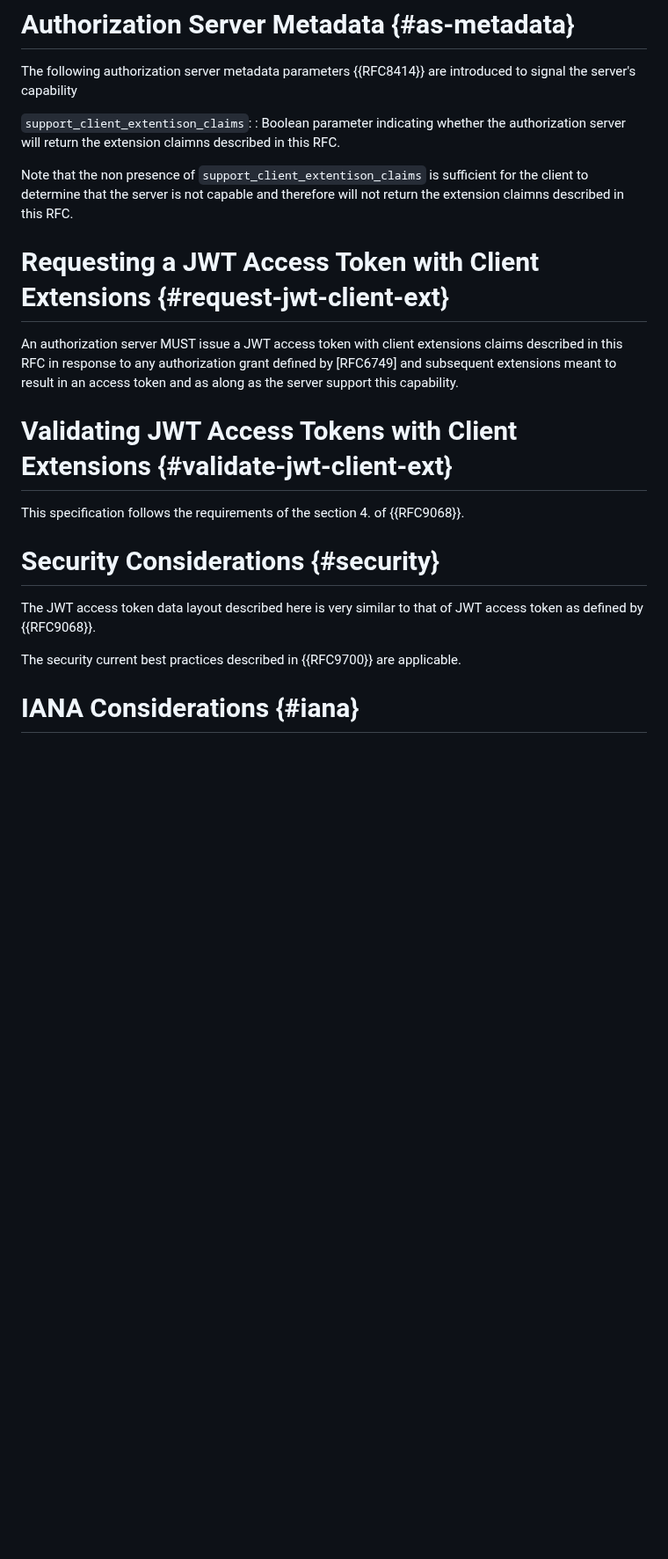
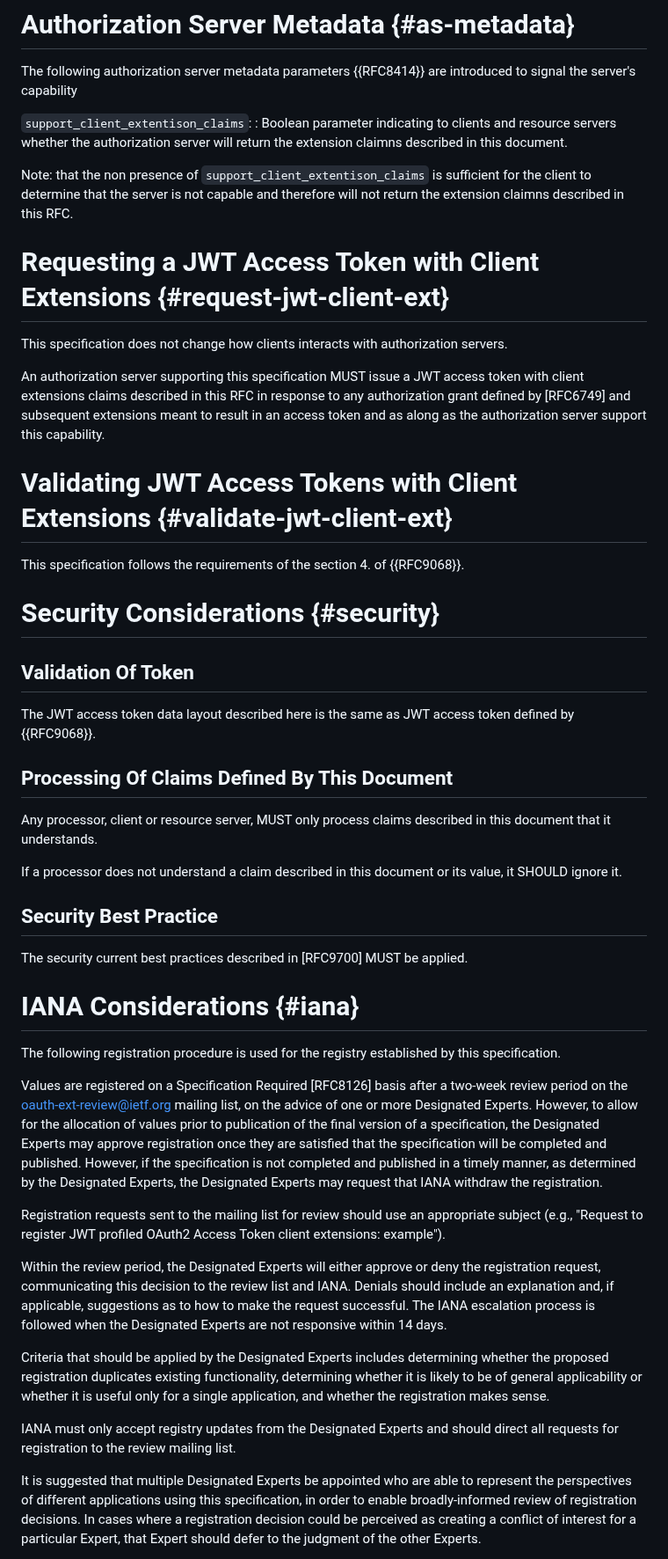
Before and after one commit to identitymonk/draft-lombardo-oauth-client-extension-claims, a Markdown page: draft-lombardo-oauth-client-extension-claims.md, the part around one of its changes. Shown at 88% size. Drawn GitHub-style; blank space fills up the shorter version.

Commit message:
integrated elements from issues

```diff
--- a/draft-lombardo-oauth-client-extension-claims.md
+++ b/draft-lombardo-oauth-client-extension-claims.md
@@ -140,13 +166,15 @@ The claims listed in this section MAY be issued and reflect the types and streng
 The following authorization server metadata parameters {{RFC8414}} are introduced to signal the server's capability
 
 `support_client_extentison_claims`:
-: Boolean parameter indicating whether the authorization server will return the extension claimns described in this RFC.
+: Boolean parameter indicating to clients and resource servers whether the authorization server will return the extension claimns described in this document.
 
-Note that the non presence of `support_client_extentison_claims` is sufficient for the client to determine that the server is not capable and therefore will not return the extension claimns described in this RFC.
+Note: that the non presence of `support_client_extentison_claims` is sufficient for the client to determine that the server is not capable and therefore will not return the extension claimns described in this RFC.
 
 # Requesting a JWT Access Token with Client Extensions {#request-jwt-client-ext}
 
-An authorization server MUST issue a JWT access token with client extensions claims described in this RFC in response to any authorization grant defined by [RFC6749] and subsequent extensions meant to result in an access token and as along as the server support this capability.
+This specification does not change how clients interacts with authorization servers.
+
+An authorization server supporting this specification MUST issue a JWT access token with client extensions claims described in this RFC in response to any authorization grant defined by [RFC6749] and subsequent extensions meant to result in an access token and as along as the authorization server support this capability.
 
 # Validating JWT Access Tokens with Client Extensions {#validate-jwt-client-ext}
 
@@ -154,8 +182,33 @@ This specification follows the requirements of the section 4. of {{RFC9068}}.
 
 # Security Considerations {#security}
 
-The JWT access token data layout described here is very similar to that of JWT access token as defined by {{RFC9068}}.
+## Validation Of Token
 
-The security current best practices described in {{RFC9700}} are applicable.
+The JWT access token data layout described here is the same as JWT access token defined by {{RFC9068}}.
+
+## Processing Of Claims Defined By This Document
+
+Any processor, client or resource server, MUST only process claims described in this document that it understands.
+
+If a processor does not understand a claim described in this document or its value, it SHOULD ignore it.
+
+## Security Best Practice
+
+The security current best practices described in [RFC9700] MUST be applied.
 
 # IANA Considerations {#iana}
+
+The following registration procedure is used for the registry established by this specification.
+
+Values are registered on a Specification Required [RFC8126] basis after a two-week review period on the oauth-ext-review@ietf.org mailing list, on the advice of one or more Designated Experts. However, to allow for the allocation of values prior to publication of the final version of a specification, the Designated Experts may approve registration once they are satisfied that the specification will be completed and published. However, if the specification is not completed and published in a timely manner, as determined by the Designated Experts, the Designated Experts may request that IANA withdraw the registration.
+
+Registration requests sent to the mailing list for review should use an appropriate subject (e.g., "Request to register JWT profiled OAuth2 Access Token client extensions: example").
+
+Within the review period, the Designated Experts will either approve or deny the registration request, communicating this decision to the review list and IANA. Denials should include an explanation and, if applicable, suggestions as to how to make the request successful. The IANA escalation process is followed when the Designated Experts are not responsive within 14 days.
+
+Criteria that should be applied by the Designated Experts includes determining whether the proposed registration duplicates existing functionality, determining whether it is likely to be of general applicability or whether it is useful only for a single application, and whether the registration makes sense.
+
+IANA must only accept registry updates from the Designated Experts and should direct all requests for registration to the review mailing list.
+
+It is suggested that multiple Designated Experts be appointed who are able to represent the perspectives of different applications using this specification, in order to enable broadly-informed review of registration decisions. In cases where a registration decision could be perceived as creating a conflict of interest for a particular Expert, that Expert should defer to the judgment of the other Experts.
+
```
Also changed, not shown: other parts of draft-lombardo-oauth-client-extension-claims.md (+31 -4 lines).
